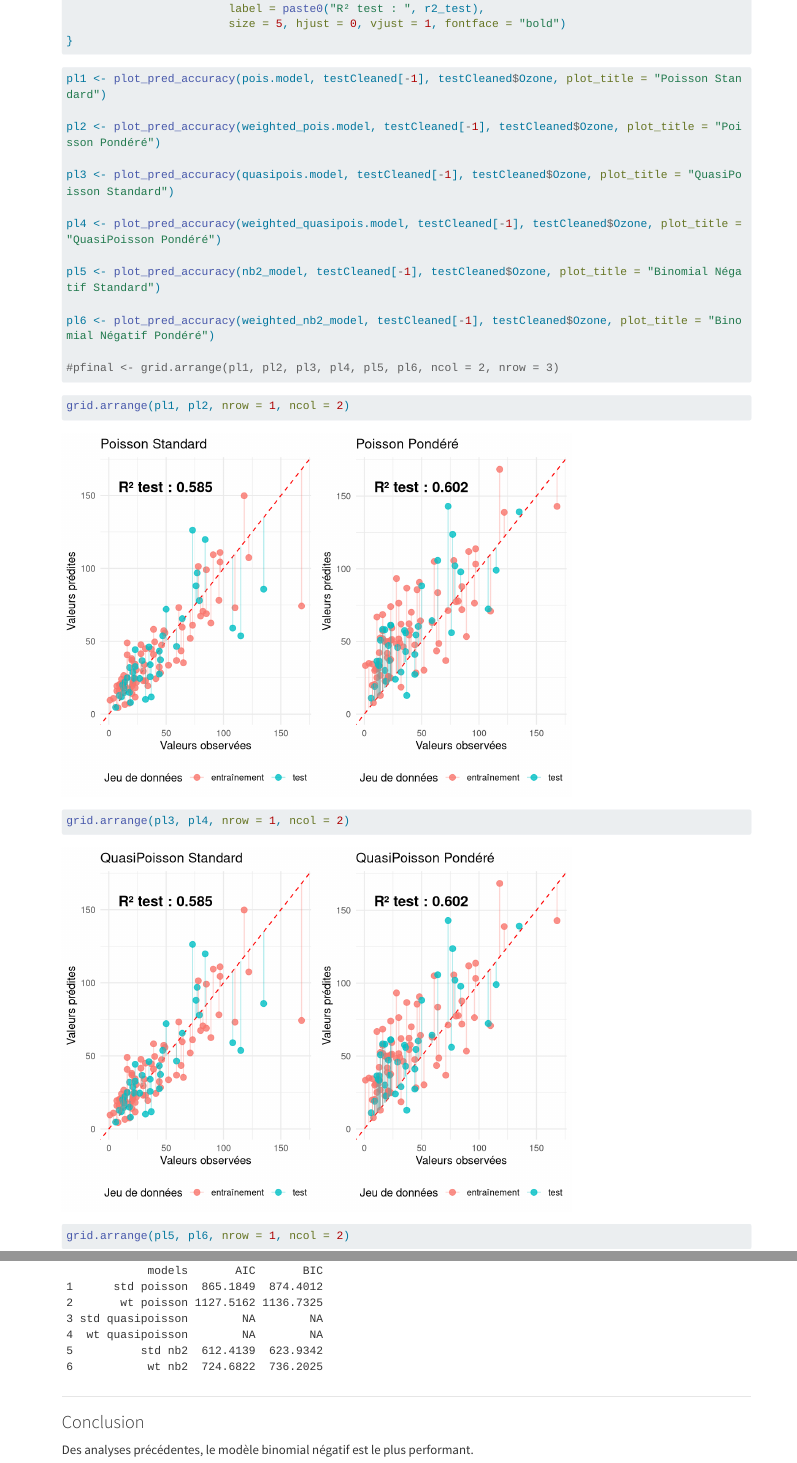
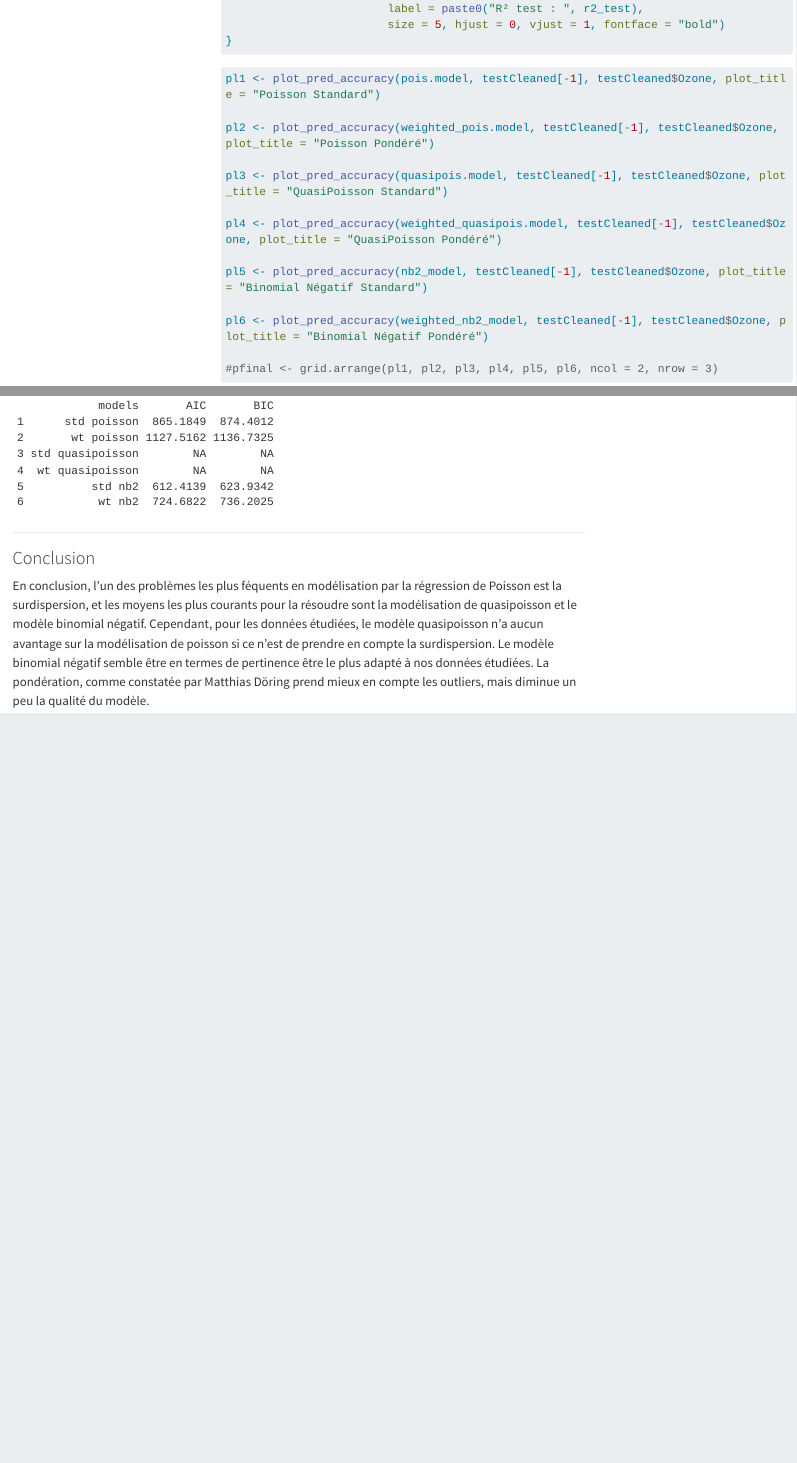
Before and after one commit to kafui-dev/regression_poisson, a Quarto document (regPoisson_ozone.qmd): the page in a window 1100 px wide, from 17150 px down before the commit and from 17670 px down after it, so that both start at the same text, and a second part further down, joined at a grey line. Rendered offline with R 4.5, knitr and Pandoc in place of Quarto, with nearby package versions; code that draws random numbers runs with fixed seeds of ours; some code elsewhere in the file could not run offline; menus at the side of the page are left out; long lines of code are wrapped.

Commit message:
Add table of contents and enhance conclusion in regPoisson_ozone.qmd

```diff
--- a/regPoisson_ozone.qmd
+++ b/regPoisson_ozone.qmd
@@ -1,6 +1,8 @@
 ---
 title: "regPoisson_ozone"
 format: html
+toc: true
+toc-location: left
 ---
 
 # Régression de Poisson : prédiction de l'ozone
@@ -526,4 +528,4 @@
 
 ### Conclusion
 
-Des analyses précédentes, le modèle binomial négatif est le plus performant.
+En conclusion, l'un des problèmes les plus féquents en modélisation par la régression de Poisson est la surdispersion, et les moyens les plus courants pour la résoudre sont la modélisation de quasipoisson et le modèle binomial négatif. Cependant, pour les données étudiées, le modèle quasipoisson n'a aucun avantage sur la modélisation de poisson si ce n'est de prendre en compte la surdispersion. Le modèle binomial négatif semble être en termes de pertinence être le plus adapté à nos données étudiées. La pondération, comme constatée par Matthias Döring prend mieux en compte les outliers, mais diminue un peu la qualité du modèle.
```
